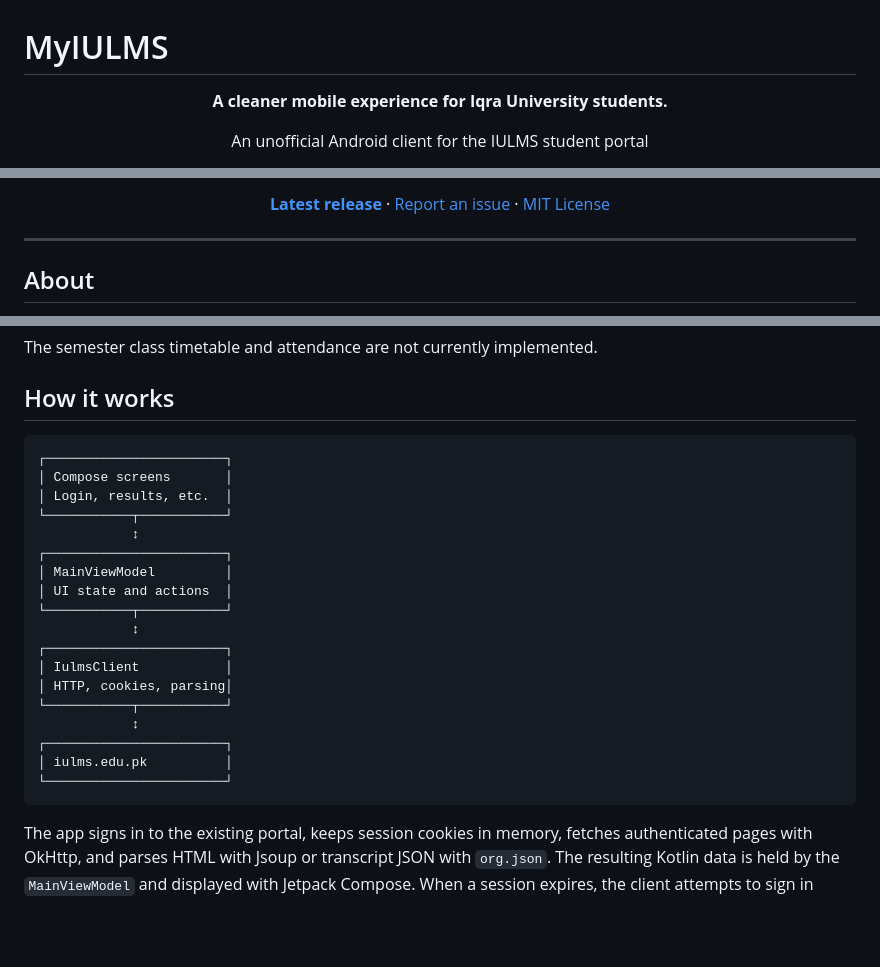
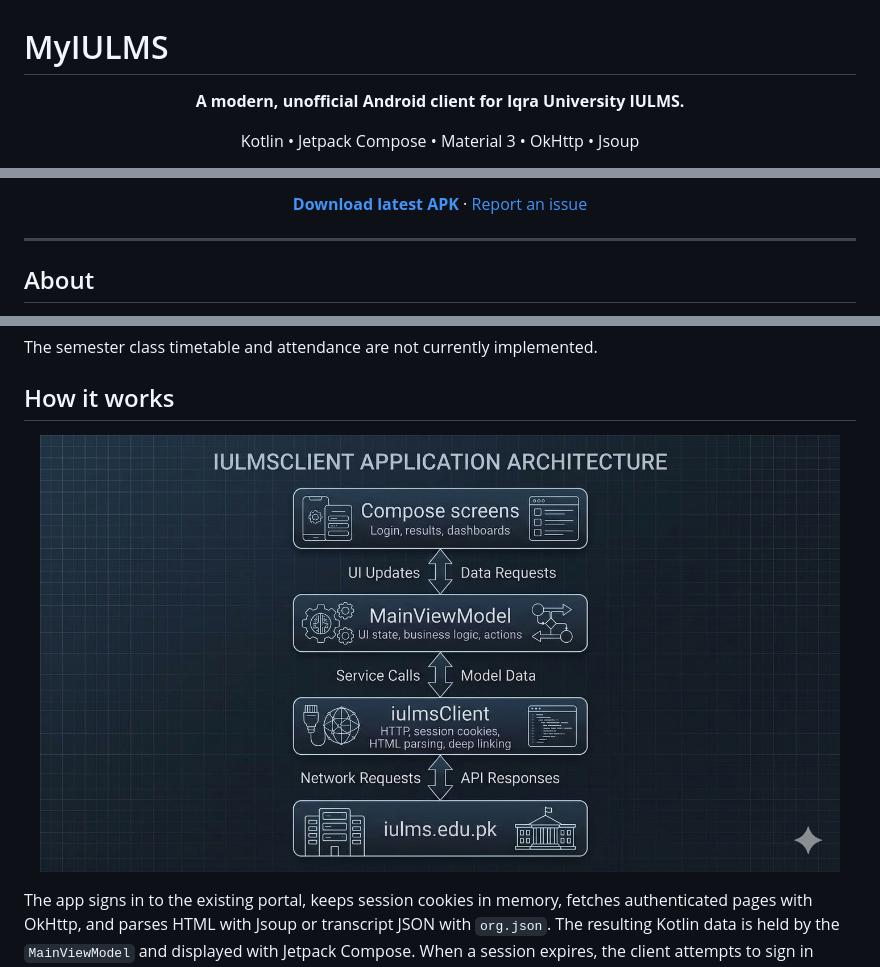
Before and after one commit to Muhammmad-Ashhad-Ansari/MyIULMS, a Markdown page: README.md, 3 parts joined by grey strips. Rendered like a GitHub page; pictures changed too: docs/images/iulms-client-architecture.jpg (added); blank space fills up the shorter version.

Commit message:
docs: restore README header and add architecture image

````diff
--- a/README.md
+++ b/README.md
@@ -1,11 +1,11 @@
 # MyIULMS
 
 <p align="center">
-  <strong>A cleaner mobile experience for Iqra University students.</strong>
+  <strong>A modern, unofficial Android client for Iqra University IULMS.</strong>
 </p>
 
 <p align="center">
-  An unofficial Android client for the IULMS student portal
+  Kotlin • Jetpack Compose • Material 3 • OkHttp • Jsoup
 </p>
 
 <p align="center">
@@ -13,11 +20,9 @@
 </p>
 
 <p align="center">
-  <a href="https://github.com/Muhammmad-Ashhad-Ansari/MyIULMS/releases/latest"><strong>Latest release</strong></a>
+  <a href="https://github.com/Muhammmad-Ashhad-Ansari/MyIULMS/releases/latest"><strong>Download latest APK</strong></a>
   ·
   <a href="https://github.com/Muhammmad-Ashhad-Ansari/MyIULMS/issues">Report an issue</a>
-  ·
-  <a href="LICENSE">MIT License</a>
 </p>
 
 ---
@@ -45,26 +50,9 @@ The semester class timetable and attendance are not currently implemented.
 
 ## How it works
 
-```text
-┌───────────────────────┐
-│ Compose screens       │
-│ Login, results, etc.  │
-└───────────┬───────────┘
-            ↕
-┌───────────────────────┐
-│ MainViewModel         │
-│ UI state and actions  │
-└───────────┬───────────┘
-            ↕
-┌───────────────────────┐
-│ IulmsClient           │
-│ HTTP, cookies, parsing│
-└───────────┬───────────┘
-            ↕
-┌───────────────────────┐
-│ iulms.edu.pk          │
-└───────────────────────┘
-```
+<p align="center">
+  <img src="docs/images/iulms-client-architecture.jpg" alt="MyIULMS client architecture: Compose UI, MainViewModel, IulmsClient, and the IULMS portal" width="800">
+</p>
 
 The app signs in to the existing portal, keeps session cookies in memory, fetches authenticated pages with OkHttp, and parses HTML with Jsoup or transcript JSON with `org.json`. The resulting Kotlin data is held by the `MainViewModel` and displayed with Jetpack Compose. When a session expires, the client attempts to sign in again and retry the request.
 
````
Also changed, not shown: other parts of README.md (+8 -1 lines).
